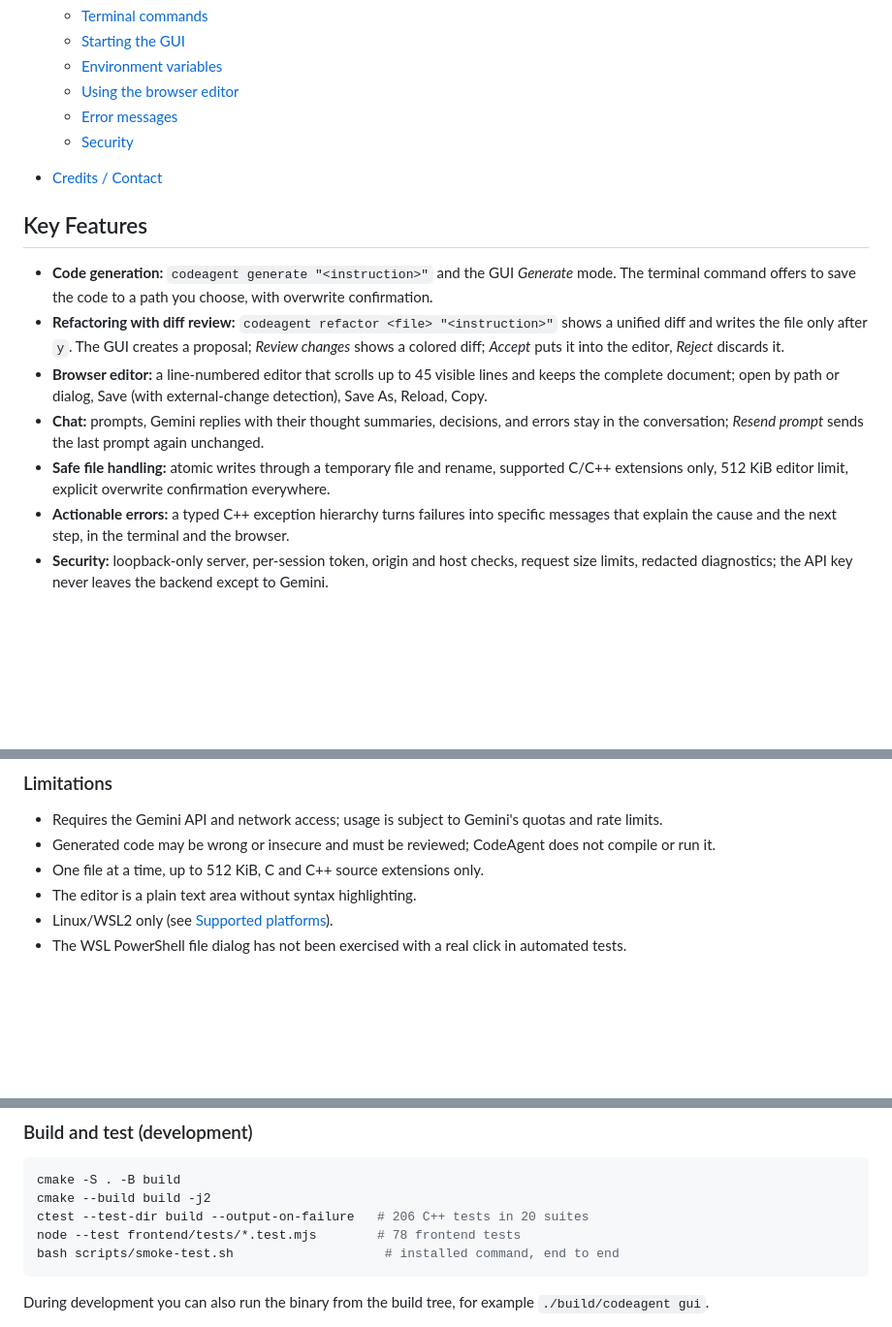
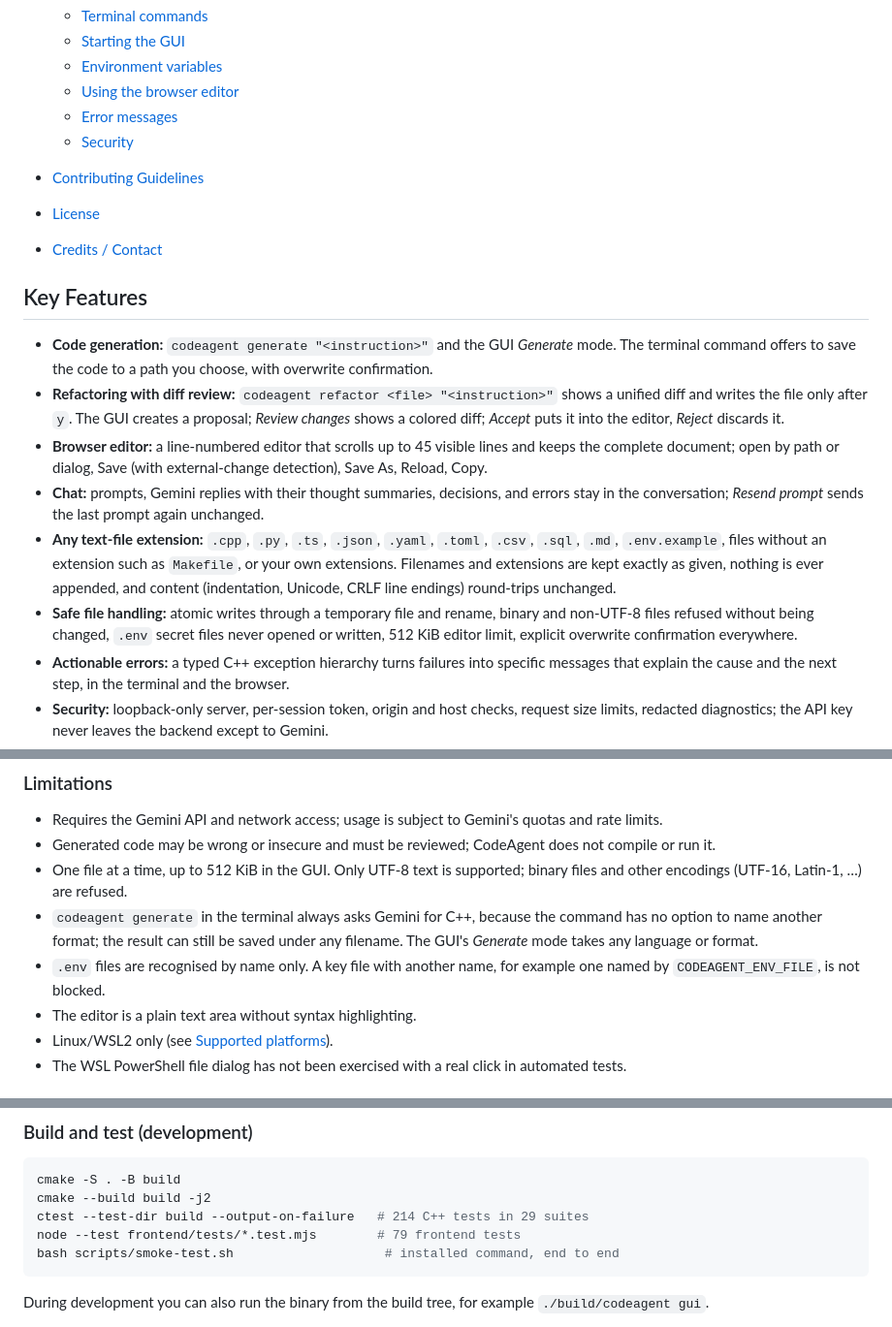
Before and after one commit to LalitAdithya1/LLM-CLI-Copilot-Integration, a Markdown page: README.md, 3 parts joined by grey strips. Shown at 97% size. GitHub-like rendering; blank space fills up the shorter version.

````diff
--- a/README.md
+++ b/README.md
@@ -40,6 +40,10 @@ Detailed design documentation: [docs/project-report.md](docs/project-report.md)
   * [Error messages](#error-messages)
   * [Security](#security)
 
+* [Contributing Guidelines](#contributing-guidelines)
+
+* [License](#license)
+
 * [Credits / Contact](#credits--contact)
 
 ## Key Features
@@ -48,7 +52,8 @@ Detailed design documentation: [docs/project-report.md](docs/project-report.md)
 * **Refactoring with diff review:** `codeagent refactor <file> "<instruction>"` shows a unified diff and writes the file only after `y`. The GUI creates a proposal; *Review changes* shows a colored diff; *Accept* puts it into the editor, *Reject* discards it.
 * **Browser editor:** a line-numbered editor that scrolls up to 45 visible lines and keeps the complete document; open by path or dialog, Save (with external-change detection), Save As, Reload, Copy.
 * **Chat:** prompts, Gemini replies with their thought summaries, decisions, and errors stay in the conversation; *Resend prompt* sends the last prompt again unchanged.
-* **Safe file handling:** atomic writes through a temporary file and rename, supported C/C++ extensions only, 512 KiB editor limit, explicit overwrite confirmation everywhere.
+* **Any text-file extension:** `.cpp`, `.py`, `.ts`, `.json`, `.yaml`, `.toml`, `.csv`, `.sql`, `.md`, `.env.example`, files without an extension such as `Makefile`, or your own extensions. Filenames and extensions are kept exactly as given, nothing is ever appended, and content (indentation, Unicode, CRLF line endings) round-trips unchanged.
+* **Safe file handling:** atomic writes through a temporary file and rename, binary and non-UTF-8 files refused without being changed, `.env` secret files never opened or written, 512 KiB editor limit, explicit overwrite confirmation everywhere.
 * **Actionable errors:** a typed C++ exception hierarchy turns failures into specific messages that explain the cause and the next step, in the terminal and the browser.
 * **Security:** loopback-only server, per-session token, origin and host checks, request size limits, redacted diagnostics; the API key never leaves the backend except to Gemini.
 * **Runs from any directory:** `scripts/install.sh` installs a `codeagent` command with a documented configuration lookup.
@@ -66,7 +71,9 @@ Detailed design documentation: [docs/project-report.md](docs/project-report.md)
 
 * Requires the Gemini API and network access; usage is subject to Gemini's quotas and rate limits.
 * Generated code may be wrong or insecure and must be reviewed; CodeAgent does not compile or run it.
-* One file at a time, up to 512 KiB, C and C++ source extensions only.
+* One file at a time, up to 512 KiB in the GUI. Only UTF-8 text is supported; binary files and other encodings (UTF-16, Latin-1, …) are refused.
+* `codeagent generate` in the terminal always asks Gemini for C++, because the command has no option to name another format; the result can still be saved under any filename. The GUI's *Generate* mode takes any language or format.
+* `.env` files are recognised by name only. A key file with another name, for example one named by `CODEAGENT_ENV_FILE`, is not blocked.
 * The editor is a plain text area without syntax highlighting.
 * Linux/WSL2 only (see [Supported platforms](#supported-platforms)).
 * The WSL PowerShell file dialog has not been exercised with a real click in automated tests.
@@ -255,8 +262,8 @@ To check an installation end to end, run `bash scripts/smoke-test.sh`. It runs `
 ```bash
 cmake -S . -B build
 cmake --build build -j2
-ctest --test-dir build --output-on-failure   # 206 C++ tests in 20 suites
-node --test frontend/tests/*.test.mjs        # 78 frontend tests
+ctest --test-dir build --output-on-failure   # 214 C++ tests in 29 suites
+node --test frontend/tests/*.test.mjs        # 79 frontend tests
 bash scripts/smoke-test.sh                    # installed command, end to end
 ```
 
````
Also changed, not shown: other parts of README.md (+45 -13 lines).
